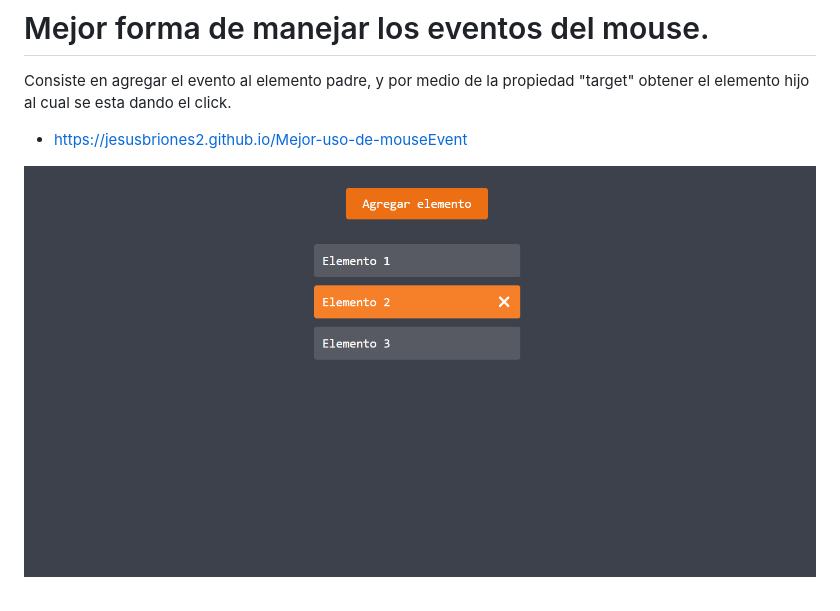
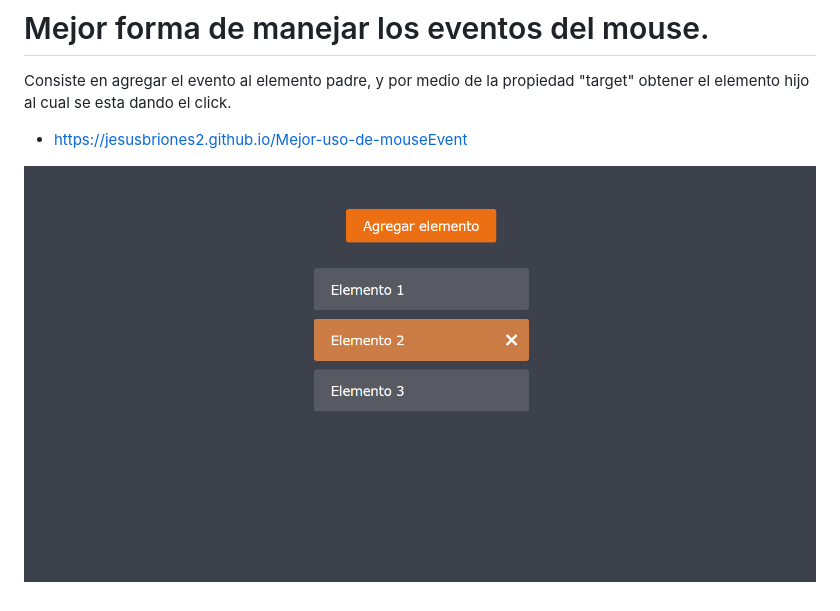
Before and after one commit to lbrione/Mejor-uso-de-mouseEvent, a Markdown page: README.md, the part around the change. Drawn GitHub-style; pictures changed too: page_capture.png (deleted), screenshot.png (added).

```diff
--- a/README.md
+++ b/README.md
@@ -4,4 +4,4 @@ Consiste en agregar el evento al elemento padre, y por medio de la propiedad "ta
 
 * https://jesusbriones2.github.io/Mejor-uso-de-mouseEvent
 
-![Page capture](page_capture.png "Page capture")
+![Screenshot of the page](screenshot.png "Screenshot of the page")
```
